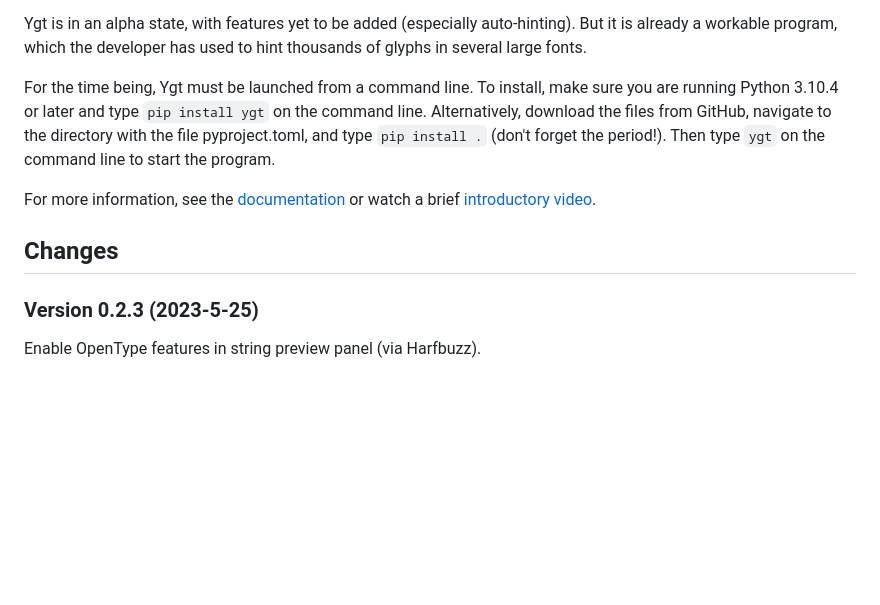
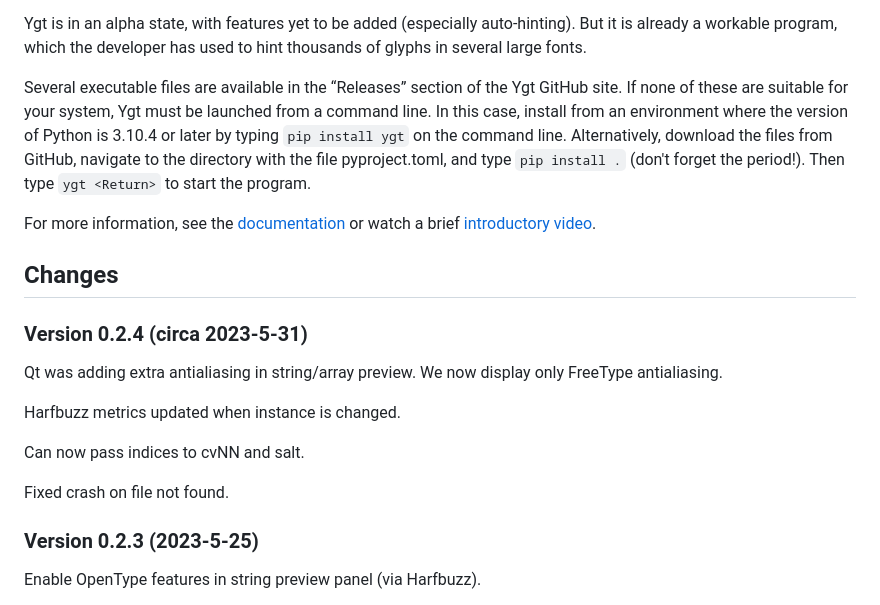
Before and after one commit to psb1558/ygt, a Markdown page: README.md, the part around the change. GitHub-like rendering; blank space fills up the shorter version.

```diff
--- a/README.md
+++ b/README.md
@@ -12,11 +12,21 @@
 
 Ygt is in an alpha state, with features yet to be added (especially auto-hinting). But it is already a workable program, which the developer has used to hint thousands of glyphs in several large fonts.
 
-For the time being, Ygt must be launched from a command line. To install, make sure you are running Python 3.10.4 or later and type `pip install ygt` on the command line. Alternatively, download the files from GitHub, navigate to the directory with the file pyproject.toml, and type `pip install .` (don't forget the period!). Then type `ygt` on the command line to start the program.
+Several executable files are available in the “Releases” section of the Ygt GitHub site. If none of these are suitable for your system, Ygt must be launched from a command line. In this case, install from an environment where the version of Python is 3.10.4 or later by typing `pip install ygt` on the command line. Alternatively, download the files from GitHub, navigate to the directory with the file pyproject.toml, and type `pip install .` (don't forget the period!). Then type `ygt <Return>` to start the program.
 
 For more information, see the [documentation](https://github.com/psb1558/ygt/tree/main/docs) or watch a brief [introductory video](https://psb1558.github.io/ygt/index.html).
 
 ## Changes
+
+### Version 0.2.4 (circa 2023-5-31)
+
+Qt was adding extra antialiasing in string/array preview. We now display only FreeType antialiasing.
+
+Harfbuzz metrics updated when instance is changed.
+
+Can now pass indices to cvNN and salt.
+
+Fixed crash on file not found.
 
 ### Version 0.2.3 (2023-5-25)
 
```
